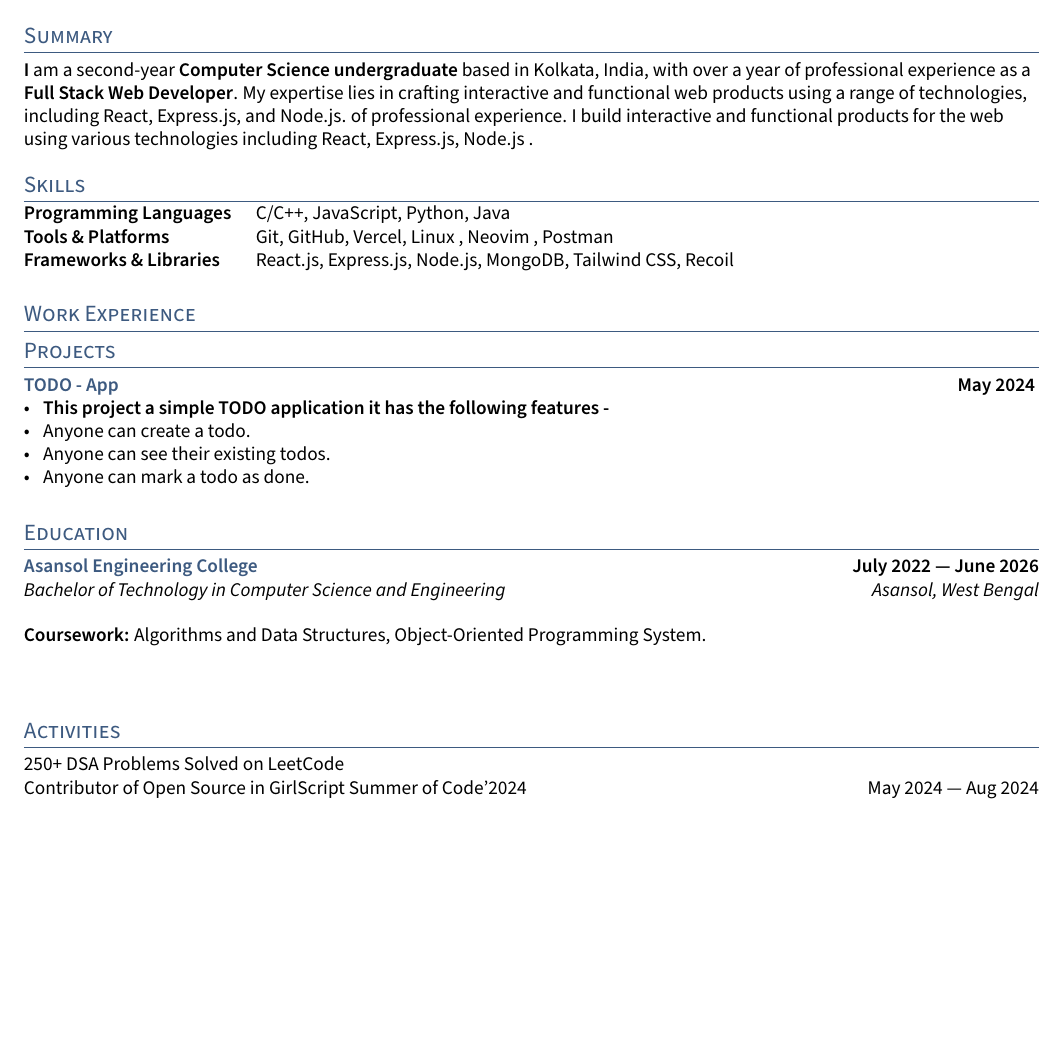
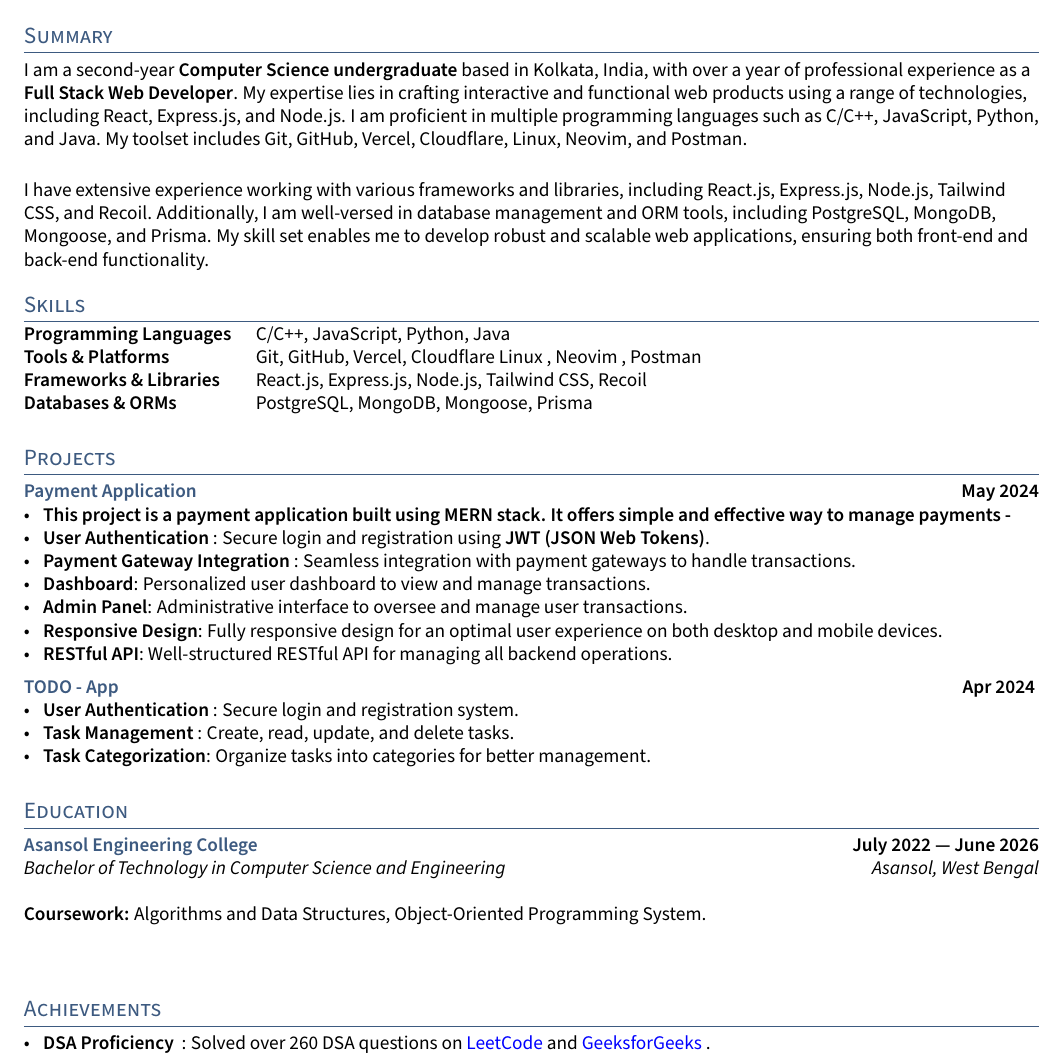
Before and after one commit to mrsamirr/Samer-Resume, a LaTeX CV (resume.tex, which reads sections/achievements.tex, sections/activities.tex, sections/objective.tex): part of the page, cut so that both start at the same text, the shorter picture padded with empty space. Compiled offline with pdfLaTeX.

Commit message:
resume-up-25July

```diff
--- a/resume.tex
+++ b/resume.tex
@@ -35,8 +35,8 @@
 \section{Skills}
 \input{sections/skills}
 
-\section{Work Experience}
-\input{sections/experience}
+% \section{Work Experience}
+% \input{sections/experience}
 
 \section{Projects}
 \input{sections/projects}
@@ -47,10 +47,10 @@
 % make a newpage wherever it is a clean break
 % \newpage
 
-\section{Activities}
-\input{sections/activities}
-% \section{Achievements}
-% \input{sections/achievements}
+% \section{Activities}
+% \input{sections/activities}
+\section{Achievements}
+\input{sections/achievements}
 
 
 \end{document}
--- a/sections/achievements.tex
+++ b/sections/achievements.tex
@@ -0,0 +1,6 @@
+
+
+
+\begin{zitemize}
+    \item {\textbf{DSA Proficiency }} : Solved over 260 DSA questions on \href{https://leetcode.com/u/mrsamirr/}{\textcolor{blue}{LeetCode}} and \href{https://www.geeksforgeeks.org/user/mrsamirr/}{\textcolor{blue}{GeeksforGeeks}} .
+    \end{zitemize}
--- a/sections/activities.tex
+++ b/sections/activities.tex
@@ -1,5 +1,4 @@
 
 
-250+ DSA Problems Solved on \href{https://leetcode.com/u/mrsamirr/}{\textcolor{black}{LeetCode}}
 
 {\textcolor{black}{Contributor}} of Open Source in GirlScript Summer of Code'2024 \hfill May 2024 --- Aug 2024
--- a/sections/objective.tex
+++ b/sections/objective.tex
@@ -2,4 +2,12 @@
 % Objective Statement
 %====================
 
-\textbf I am a second-year \textbf{Computer Science undergraduate} based in Kolkata, India, with over a year of professional experience as a \textbf{Full Stack Web Developer}. My expertise lies in crafting interactive and functional web products using a range of technologies, including React, Express.js, and Node.js. of professional experience. I build interactive and functional products for the web using various technologies including React, Express.js, Node.js .
+
+
+I am a second-year \textbf{Computer Science undergraduate} based in Kolkata, India, with over a year of professional experience as a \textbf{Full Stack Web Developer}. My expertise lies in crafting interactive and functional web products using a range of technologies, including React, Express.js, and Node.js. I am proficient in multiple programming languages such as C/C++, JavaScript, Python, and Java. My toolset includes Git, GitHub, Vercel, Cloudflare, Linux, Neovim, and Postman.\\[0.5cm]
+
+
+
+
+
+I have extensive experience working with various frameworks and libraries, including React.js, Express.js, Node.js, Tailwind CSS, and Recoil. Additionally, I am well-versed in database management and ORM tools, including PostgreSQL, MongoDB, Mongoose, and Prisma. My skill set enables me to develop robust and scalable web applications, ensuring both front-end and back-end functionality.
--- a/sections/projects.tex
+++ b/sections/projects.tex
@@ -1,12 +1,15 @@
 %====================
 % PROJECT A
 %====================
-\subsection{{\href{https://github.com/mrsamirr/todo-app}{TODO - App} \hfill May 2024 }}
+\subsection{{\href{https://github.com/mrsamirr/payment-application}{Payment Application} \hfill May 2024}}
 \begin{zitemize}
-\item {\textbf{This project a simple TODO application it has the following features -}}
-\item Anyone can create a todo.
-\item Anyone can see their existing todos.
-\item Anyone can mark a todo as done.
+\item {\textbf{This project is a payment application built using MERN stack. It offers simple and effective way to manage payments -}}
+\item {\textbf{User Authentication}} : Secure login and registration using {\textbf{JWT (JSON Web Tokens)}}.
+\item {\textbf{Payment Gateway Integration}} : Seamless integration with payment gateways to handle transactions.
+\item {\textbf{Dashboard}}: Personalized user dashboard to view and manage transactions.
+\item {\textbf{Admin Panel}}: Administrative interface to oversee and manage user transactions.
+\item {\textbf{Responsive Design}}: Fully responsive design for an optimal user experience on both desktop and mobile devices.
+\item {\textbf{RESTful API}}: Well-structured RESTful API for managing all backend operations.
 
 \end{zitemize}
 
@@ -14,13 +17,14 @@
 % PROJECT B
 %====================
 
-% \subsection{{\href{https://www.daralmarefa.ae}{Dar Al Marefa} \hfill Aug 2022}}
-% \begin{zitemize}
-% \item Developed a content-driven website for a Dubai-based school with \textbf{dynamic pages}, \textbf{responsive design}, and \textbf{Next.js} for server-side rendering and optimization.
-% \item Utilized \textbf{Tailwind CSS} for styling and used \textbf{Strapi} as a headless CMS for easy content management by non-technical users.
-% \item Deployed the website using \textbf{Vercel} for fast and reliable delivery worldwide, leveraging its global CDN network.
-% \item Successfully implemented \textbf{SEO best practices}, resulting in Google search indexing and improved visibility.
-% \end{zitemize}
+\subsection{{\href{https://github.com/mrsamirr/todo-app}{TODO - App} \hfill Apr 2024 }}
+\begin{zitemize}
+\item {\textbf{User Authentication}} : Secure login and registration system.
+\item {\textbf{Task Management}} : Create, read, update, and delete tasks.
+\item {\textbf{Task Categorization}}: Organize tasks into categories for better management.
+
+
+\end{zitemize}
 
 % %====================
 % % PROJECT C
--- a/sections/skills.tex
+++ b/sections/skills.tex
@@ -1,5 +1,6 @@
 \begin{tabular}{p{11em} p{1em} p{43em}}
-\skills{Programming Languages} &&   C/C++, JavaScript, Python, Java \\
-\skills{Tools \& Platforms} &&  Git, GitHub, Vercel, Linux , Neovim , Postman\\
-\skills{Frameworks \& Libraries} && React.js, Express.js, Node.js, MongoDB, Tailwind CSS, Recoil
-\end{tabular}
+    \skills{Programming Languages} &&   C/C++, JavaScript, Python, Java \\
+    \skills{Tools \& Platforms} &&  Git, GitHub, Vercel, Cloudflare Linux , Neovim , Postman\\
+    \skills{Frameworks \& Libraries} && React.js, Express.js, Node.js, Tailwind CSS, Recoil \\
+    \skills{Databases \& ORMs} && PostgreSQL, MongoDB, Mongoose, Prisma
+    \end{tabular}
```
Also changed, not shown: README.md, resume.pdf.
